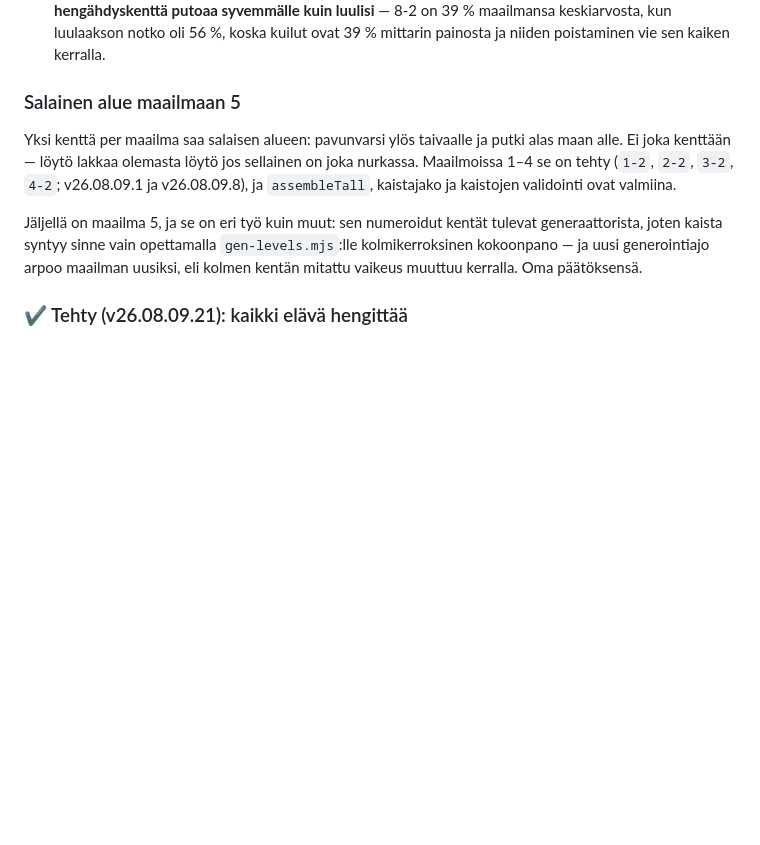
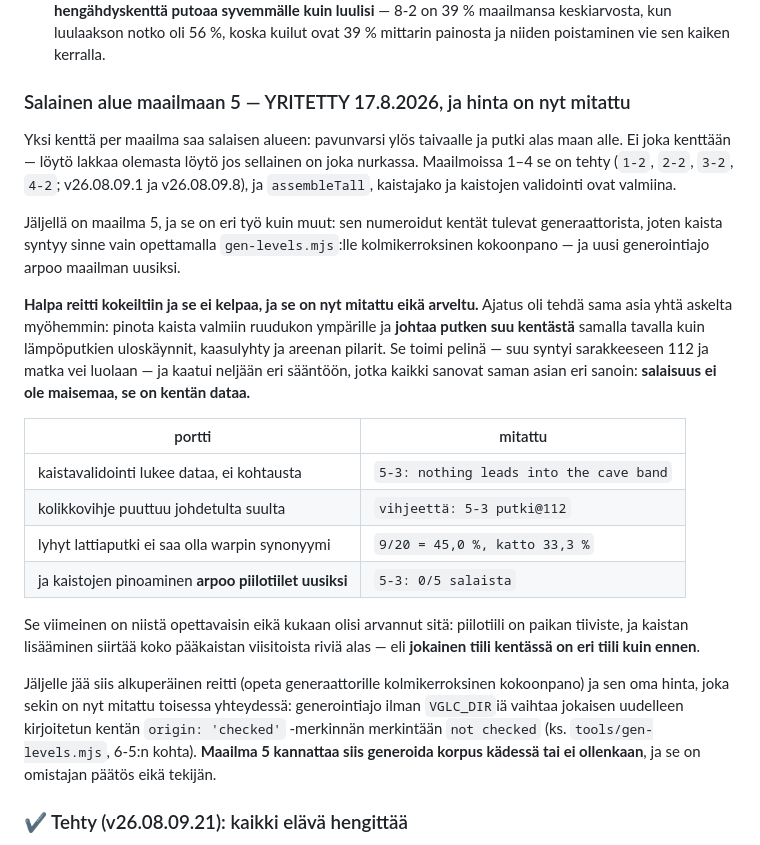
Before and after one commit to ollisulopuisto/kaasuvoima, a Markdown page: ROADMAP.md, the part around the change. GitHub-like rendering; blank space fills up the shorter version.

Commit message:
Maailman 5 salainen alue: halpa reitti kokeiltiin ja mitattiin kelvottomaksi
Kaistan pinoaminen valmiin ruudukon ympärille ja putken suun johtaminen
kentästä toimi pelinä mutta kaatui neljään sääntöön: kaistavalidointi lukee
dataa eikä kohtausta, kolikkovihje puuttuu johdetulta suulta, lattiaputkien
warp-osuus nousi 45 %:iin (katto 33,3), ja kaistan lisääminen arpoo piilotiilet
uusiksi (5-3: 0/5 salaista), koska piilotiili on paikan tiiviste ja pääkaista
siirtyy viisitoista riviä alas.

Jäljelle jää alkuperäinen reitti — opeta generaattorille kolmikerroksinen
kokoonpano — ja sen hinta on nyt sekin mitattu: ajo ilman korpusta vaihtaa
origin: checked -merkinnät. Omistajan päätös.

Co-Authored-By: Claude Opus 5 (1M context) <noreply@anthropic.com>
Claude-Session: https://claude.ai/code/session_01EktqnxArKW4Jp6SphdPuok

```diff
--- a/ROADMAP.md
+++ b/ROADMAP.md
@@ -763,7 +763,7 @@ Alkuperäiset neljä, tila merkittynä:
    luulaakson notko oli 56 %, koska kuilut ovat 39 % mittarin painosta ja
    niiden poistaminen vie sen kaiken kerralla.
 
-### Salainen alue maailmaan 5
+### Salainen alue maailmaan 5 — YRITETTY 17.8.2026, ja hinta on nyt mitattu
 
 Yksi kenttä per maailma saa salaisen alueen: pavunvarsi ylös taivaalle ja putki
 alas maan alle. Ei joka kenttään — löytö lakkaa olemasta löytö jos sellainen on
@@ -773,8 +773,33 @@ validointi ovat valmiina.
 
 Jäljellä on maailma 5, ja se on eri työ kuin muut: sen numeroidut kentät tulevat
 generaattorista, joten kaista syntyy sinne vain opettamalla `gen-levels.mjs`:lle
-kolmikerroksinen kokoonpano — ja uusi generointiajo arpoo maailman uusiksi, eli
-kolmen kentän mitattu vaikeus muuttuu kerralla. Oma päätöksensä.
+kolmikerroksinen kokoonpano — ja uusi generointiajo arpoo maailman uusiksi.
+
+**Halpa reitti kokeiltiin ja se ei kelpaa, ja se on nyt mitattu eikä arveltu.**
+Ajatus oli tehdä sama asia yhtä askelta myöhemmin: pinota kaista valmiin
+ruudukon ympärille ja **johtaa putken suu kentästä** samalla tavalla kuin
+lämpöputkien uloskäynnit, kaasulyhty ja areenan pilarit. Se toimi pelinä —
+suu syntyi sarakkeeseen 112 ja matka vei luolaan — ja kaatui neljään eri
+sääntöön, jotka kaikki sanovat saman asian eri sanoin: **salaisuus ei ole
+maisemaa, se on kentän dataa.**
+
+| portti | mitattu |
+| --- | --- |
+| kaistavalidointi lukee dataa, ei kohtausta | `5-3: nothing leads into the cave band` |
+| kolikkovihje puuttuu johdetulta suulta | `vihjeettä: 5-3 putki@112` |
+| lyhyt lattiaputki ei saa olla warpin synonyymi | `9/20 = 45,0 %, katto 33,3 %` |
+| ja kaistojen pinoaminen **arpoo piilotiilet uusiksi** | `5-3: 0/5 salaista` |
+
+Se viimeinen on niistä opettavaisin eikä kukaan olisi arvannut sitä: piilotiili
+on paikan tiiviste, ja kaistan lisääminen siirtää koko pääkaistan viisitoista
+riviä alas — eli **jokainen tiili kentässä on eri tiili kuin ennen**.
+
+Jäljelle jää siis alkuperäinen reitti (opeta generaattorille kolmikerroksinen
+kokoonpano) ja sen oma hinta, joka sekin on nyt mitattu toisessa yhteydessä:
+generointiajo ilman `VGLC_DIR`iä vaihtaa jokaisen uudelleen kirjoitetun kentän
+`origin: 'checked'` -merkinnän merkintään `not checked` (ks.
+`tools/gen-levels.mjs`, 6-5:n kohta). **Maailma 5 kannattaa siis generoida
+korpus kädessä tai ei ollenkaan**, ja se on omistajan päätös eikä tekijän.
 
 ### ✔ Tehty (v26.08.09.21): kaikki elävä hengittää
 
```
